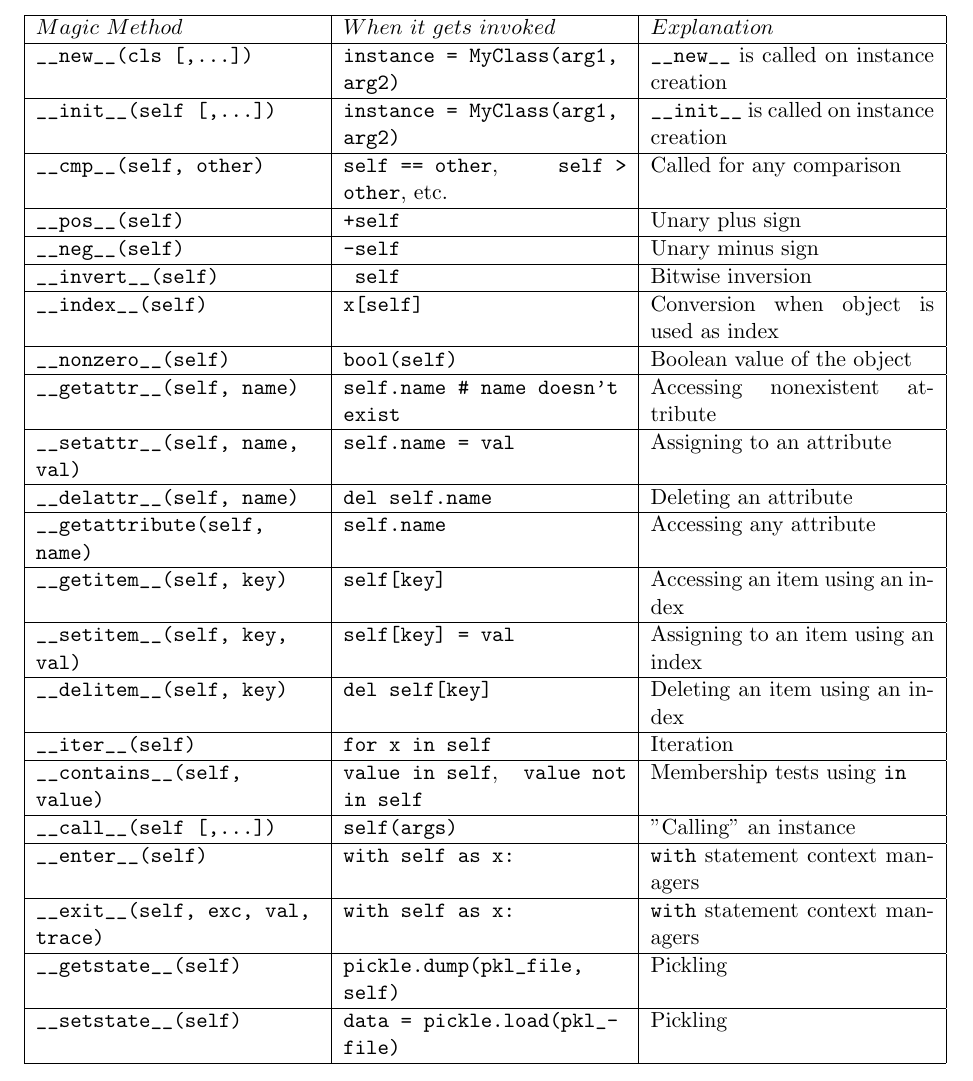
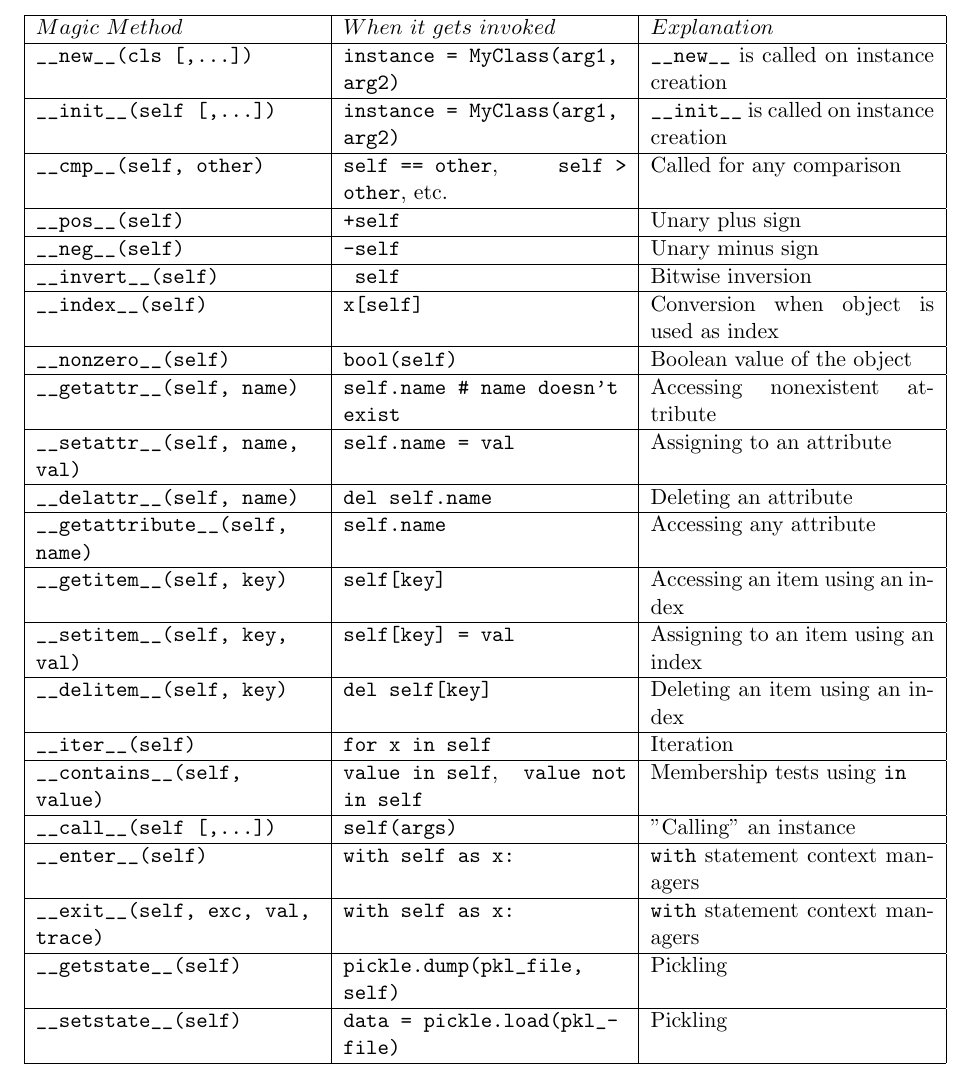
Before and after one commit to RafeKettler/magicmethods, a LaTeX document (magicmethods.tex): part of page 18 of 18, cut so that both start at the same text. Compiled offline with pdfLaTeX.

Commit message:
Added missing __s
There were __ missing in table for __getattribute__.

```diff
--- a/magicmethods.tex
+++ b/magicmethods.tex
@@ -612,7 +612,7 @@ $Magic\ Method$ & $When\ it\ gets\ invoked$ & $Explanation$\\
 \hline
 \code{__delattr__(self, name)} & \code{del self.name} & Deleting an attribute\\
 \hline
-\code{__getattribute(self, name)} & \code{self.name} & Accessing any attribute\\
+\code{__getattribute__(self, name)} & \code{self.name} & Accessing any attribute\\
 \hline
 \code{__getitem__(self, key)} & \code{self[key]} & Accessing an item using an index\\
 \hline
```
